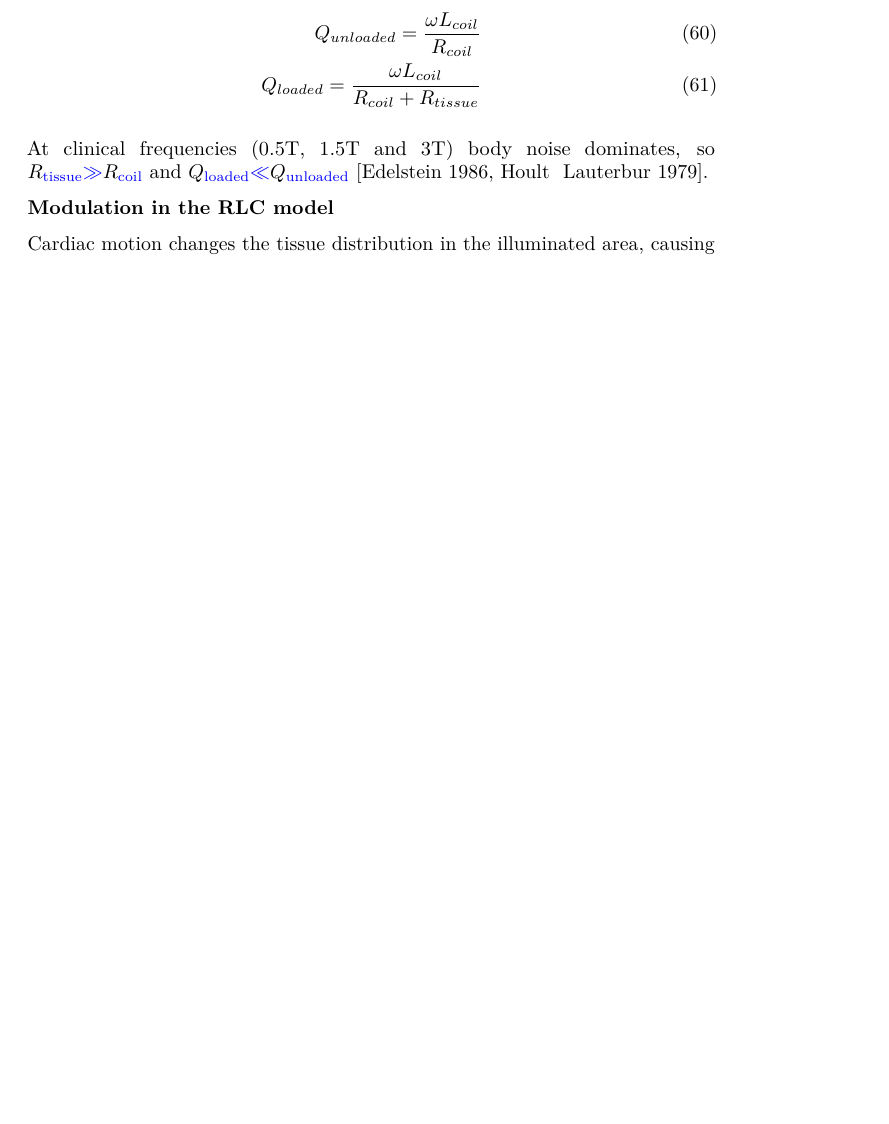
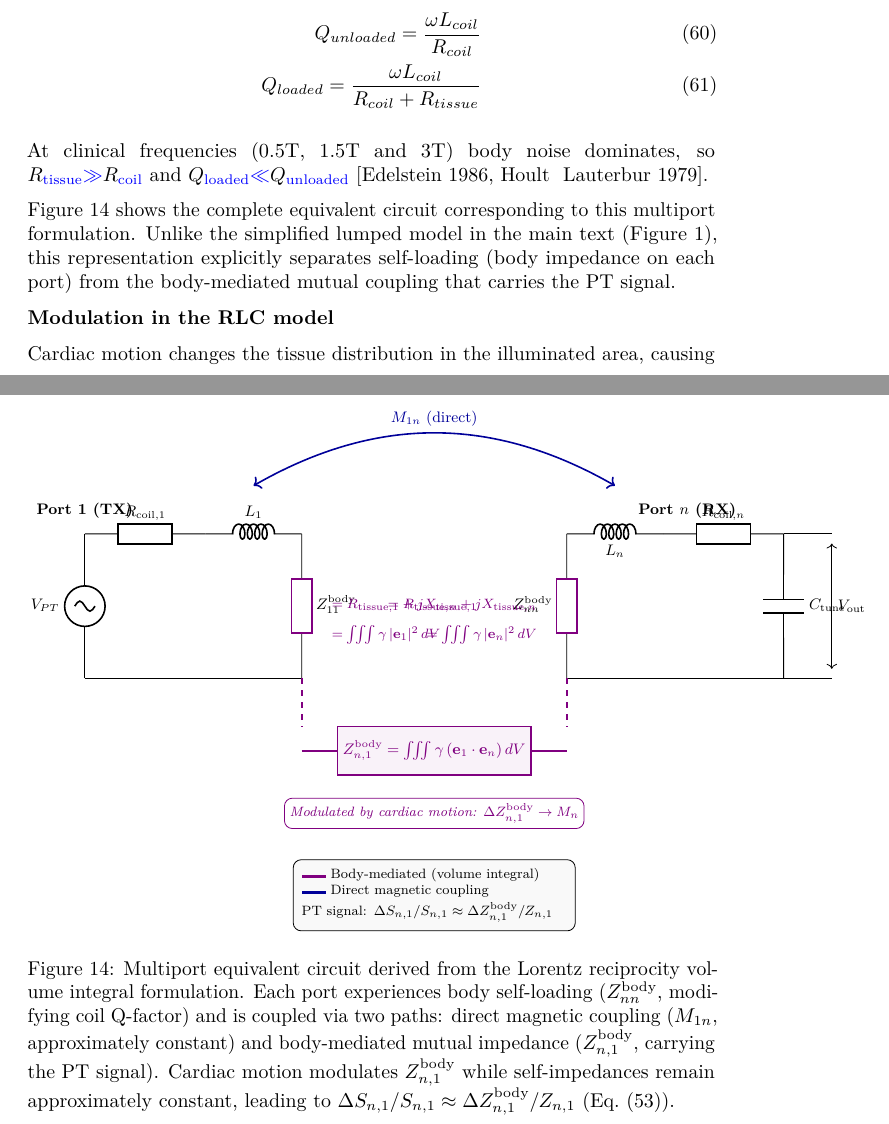
Before and after one commit to mbacher/PhysicsOfPT, a LaTeX document (main.tex, which reads appendix.tex): part of page 44 of 45 before the commit and two parts of pages 44 and 45 of 46 after it, the two joined at a grey line, cut so that both start at the same text, the shorter picture padded with empty space. Compiled offline with pdfLaTeX.

Commit message:
RLC diagram for appendix model

```diff
--- a/appendix.tex
+++ b/appendix.tex
@@ -393,6 +393,94 @@ The loaded and unloaded quality factors are:
 
 At clinical frequencies (0.5T, 1.5T and 3T) body noise dominates, so $R_{\rev{\mathrm{tissue}}} \rev{\gg} R_{\rev{\mathrm{coil}}}$ and $Q_{\rev{\mathrm{loaded}}} \rev{\ll} Q_{\rev{\mathrm{unloaded}}}$ [Edelstein 1986, Hoult & Lauterbur 1979].
 
+Figure~\ref{fig:appendix-circuit} shows the complete equivalent circuit corresponding to this multiport formulation. Unlike the simplified lumped model in the main text (Figure~\ref{fig:equivalent-circuit}), this representation explicitly separates self-loading (body impedance on each port) from the body-mediated mutual coupling that carries the PT signal.
+
+\begin{figure}[htbp]
+\centering
+\begin{circuitikz}[
+    scale=0.85, transform shape,
+    every node/.style={font=\small},
+    annotation/.style={font=\footnotesize\itshape, text=violet}
+]
+
+% === TX Port (Port 1) ===
+% Source
+\draw (0,0) to[sinusoidal voltage source, l=$V_{PT}$] (0,3);
+% Coil resistance
+\draw (0,3) to[R, l=$R_{\mathrm{coil},1}$] (2.5,3);
+% Coil inductance (TX)
+\draw (2.5,3) to[cute inductor, l=$L_1$] (4.5,3);
+% Body self-loading TX
+\draw (4.5,3) to[generic, l=$Z_{11}^{\mathrm{body}}$, color=violet] (4.5,0);
+% Ground return TX
+\draw (0,0) -- (4.5,0);
+
+% Port 1 label
+\node[above] at (0,3.2) {\textbf{Port 1 (TX)}};
+
+% Z11 annotation
+\node[annotation, right] at (5.0,1.5) {$= R_{\mathrm{tissue},1} + jX_{\mathrm{tissue},1}$};
+\node[annotation, right] at (5.0,0.9) {$= \iiint \gamma\,|\mathbf{e}_1|^2\,dV$};
+
+% === RX Port (Port n) ===
+% Shifted right
+\def\rxshift{10}
+% Coil inductance (RX)
+\draw (\rxshift,3) to[cute inductor, l_=$L_n$] (\rxshift+2,3);
+% Coil resistance
+\draw (\rxshift+2,3) to[R, l=$R_{\mathrm{coil},n}$] (\rxshift+4.5,3);
+% Tuning capacitor
+\draw (\rxshift+4.5,3) to[C, l=$C_{\mathrm{tune}}$] (\rxshift+4.5,0);
+% Body self-loading RX
+\draw (\rxshift,3) to[generic, l_=$Z_{nn}^{\mathrm{body}}$, color=violet] (\rxshift,0);
+% Ground return RX
+\draw (\rxshift,0) -- (\rxshift+4.5,0);
+% Output
+\draw (\rxshift+4.5,3) -- (\rxshift+5.5,3);
+\draw (\rxshift+4.5,0) -- (\rxshift+5.5,0);
+\node[right] at (\rxshift+5.5,1.5) {$V_{\mathrm{out}}$};
+\draw[<->] (\rxshift+5.5,0.2) -- (\rxshift+5.5,2.8);
+
+% Port n label
+\node[above] at (\rxshift+2.5,3.2) {\textbf{Port $n$ (RX)}};
+
+% Znn annotation
+\node[annotation, left] at (\rxshift-0.5,1.5) {$= R_{\mathrm{tissue},n} + jX_{\mathrm{tissue},n}$};
+\node[annotation, left] at (\rxshift-0.5,0.9) {$= \iiint \gamma\,|\mathbf{e}_n|^2\,dV$};
+
+% === Direct Magnetic Coupling (M) ===
+% Coupling arc between inductors
+\draw[<->, thick, blue!60!black] (3.5,4.0) to[bend left=30]
+    node[midway, above, font=\small] {$M_{1n}$ (direct)}
+    (\rxshift+1,4.0);
+
+% === Body-Mediated Coupling ===
+% Controlled voltage source on RX side representing Z_{n,1}^body
+\draw[thick, violet] (4.5,-1.5) -- (\rxshift,-1.5);
+\node[draw, thick, violet, fill=violet!5, minimum width=3.5cm, minimum height=1.0cm]
+    at (7.25,-1.5) {$Z_{n,1}^{\mathrm{body}} = \iiint \gamma\,(\mathbf{e}_1 \cdot \mathbf{e}_n)\,dV$};
+
+% Connect body coupling to ports
+\draw[thick, violet, dashed] (4.5,0) -- (4.5,-1.0);
+\draw[thick, violet, dashed] (\rxshift,0) -- (\rxshift,-1.0);
+
+% Modulation annotation
+\node[annotation, text=violet, fill=white, draw=violet, rounded corners, inner sep=3pt]
+    at (7.25,-2.8) {Modulated by cardiac motion: $\Delta Z_{n,1}^{\mathrm{body}} \rightarrow M_n$};
+
+% === Legend / Key ===
+\node[draw, rounded corners, fill=gray!5, inner sep=5pt, font=\footnotesize,
+    text width=5.5cm, align=left] at (7.25,-4.5) {
+    \textcolor{violet}{\rule{0.5cm}{2pt}} Body-mediated (volume integral)\\
+    \textcolor{blue!60!black}{\rule{0.5cm}{2pt}} Direct magnetic coupling\\[2pt]
+    PT signal: $\Delta S_{n,1}/S_{n,1} \approx \Delta Z_{n,1}^{\mathrm{body}}/Z_{n,1}$
+};
+
+\end{circuitikz}
+\caption{Multiport equivalent circuit derived from the Lorentz reciprocity volume integral formulation. Each port experiences body self-loading ($Z_{nn}^{\mathrm{body}}$, modifying coil Q-factor) and is coupled via two paths: direct magnetic coupling ($M_{1n}$, approximately constant) and body-mediated mutual impedance ($Z_{n,1}^{\mathrm{body}}$, carrying the PT signal). Cardiac motion modulates $Z_{n,1}^{\mathrm{body}}$ while self-impedances remain approximately constant, leading to $\Delta S_{n,1}/S_{n,1} \approx \Delta Z_{n,1}^{\mathrm{body}}/Z_{n,1}$ (Eq.~\eqref{SParamCouplingSimplified}).}
+\label{fig:appendix-circuit}
+\end{figure}
+
 
 \textbf{Modulation in the RLC model}
 
--- a/main.tex
+++ b/main.tex
@@ -12,6 +12,7 @@
 \newcommand{\revpurple}[1]{\textcolor{violet}{#1}}
 \newcommand{\revpurpdel}[1]{\textcolor{violet}{\sout{#1}}}
 \usepackage{amsmath,amssymb}
+\usepackage[european]{circuitikz}
 \setcounter{secnumdepth}{-\maxdimen} % remove section numbering
 \usepackage{iftex}
 \ifPDFTeX
```
